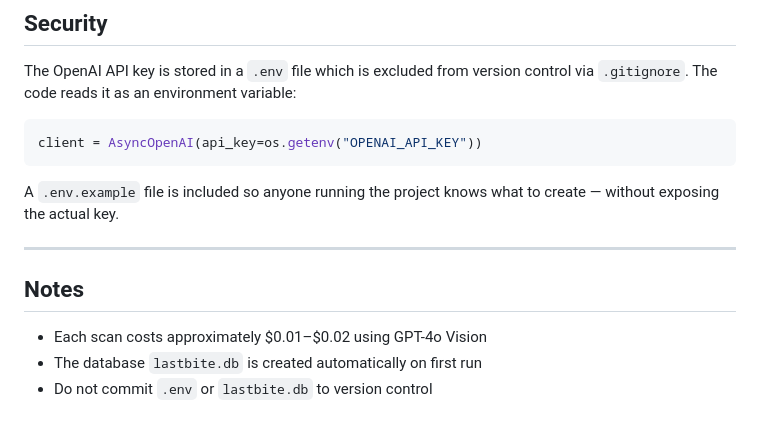
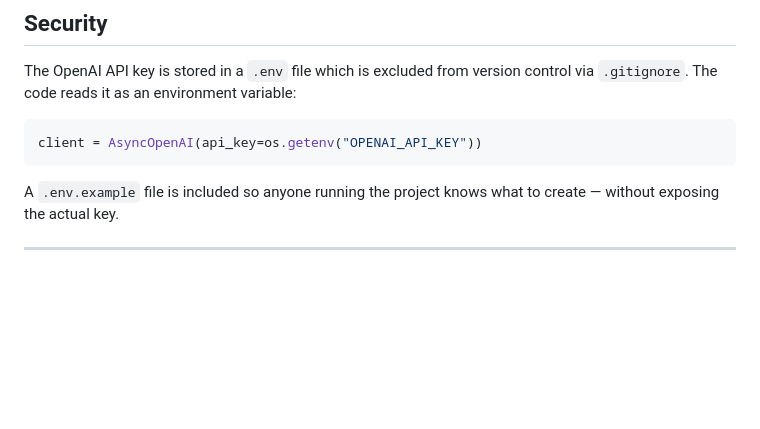
Before and after one commit to g7vmvq69bq-stack/LastBite, a Markdown page: README.md, the part around the change. Drawn GitHub-style; blank space fills up the shorter version.

Commit message:
Remove notes about costs and database creation
Removed notes section from README.md

```diff
--- a/README.md
+++ b/README.md
@@ -137,9 +137,3 @@ client = AsyncOpenAI(api_key=os.getenv("OPENAI_API_KEY"))
 A `.env.example` file is included so anyone running the project knows what to create — without exposing the actual key.
 
 ---
-
-## Notes
-
-- Each scan costs approximately $0.01–$0.02 using GPT-4o Vision
-- The database `lastbite.db` is created automatically on first run
-- Do not commit `.env` or `lastbite.db` to version control
```
